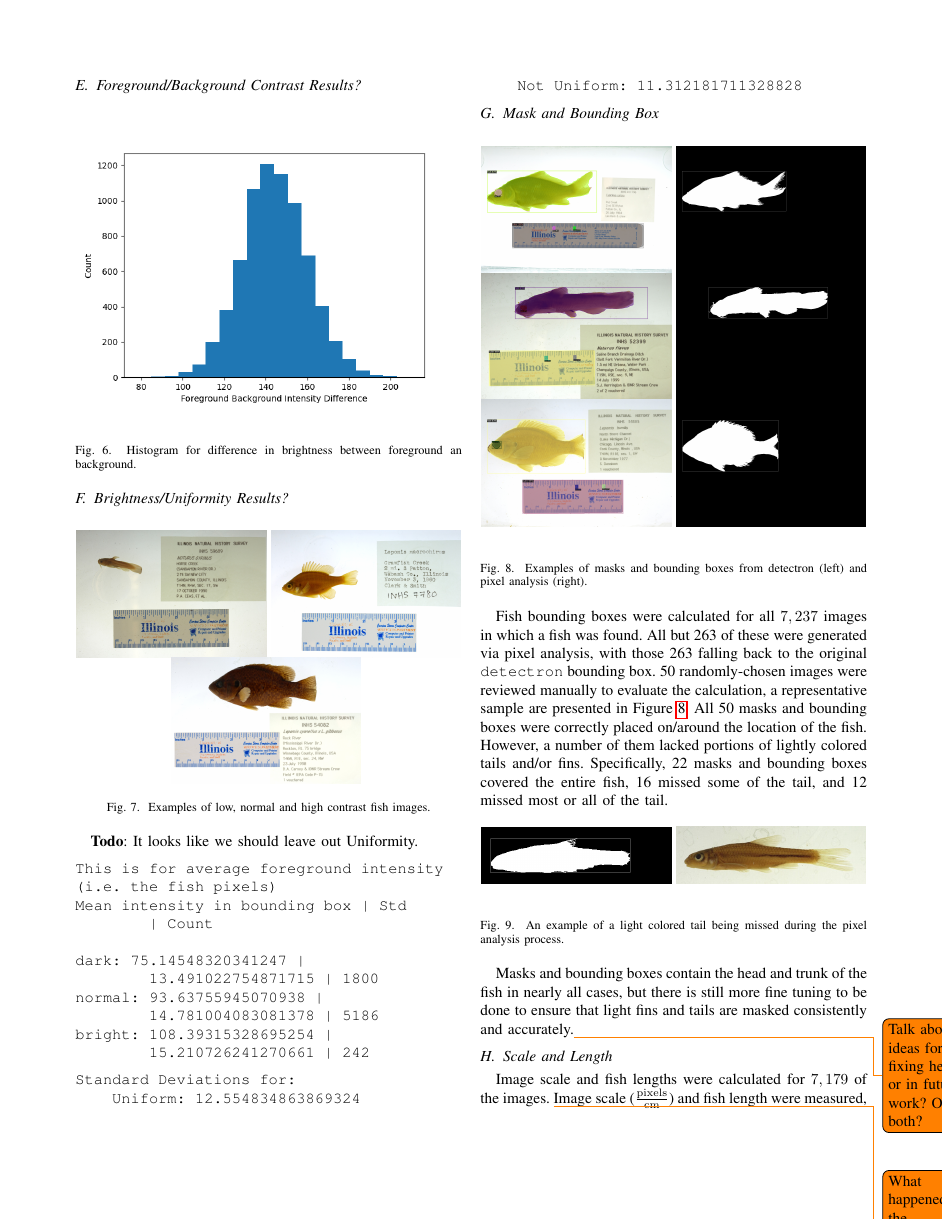
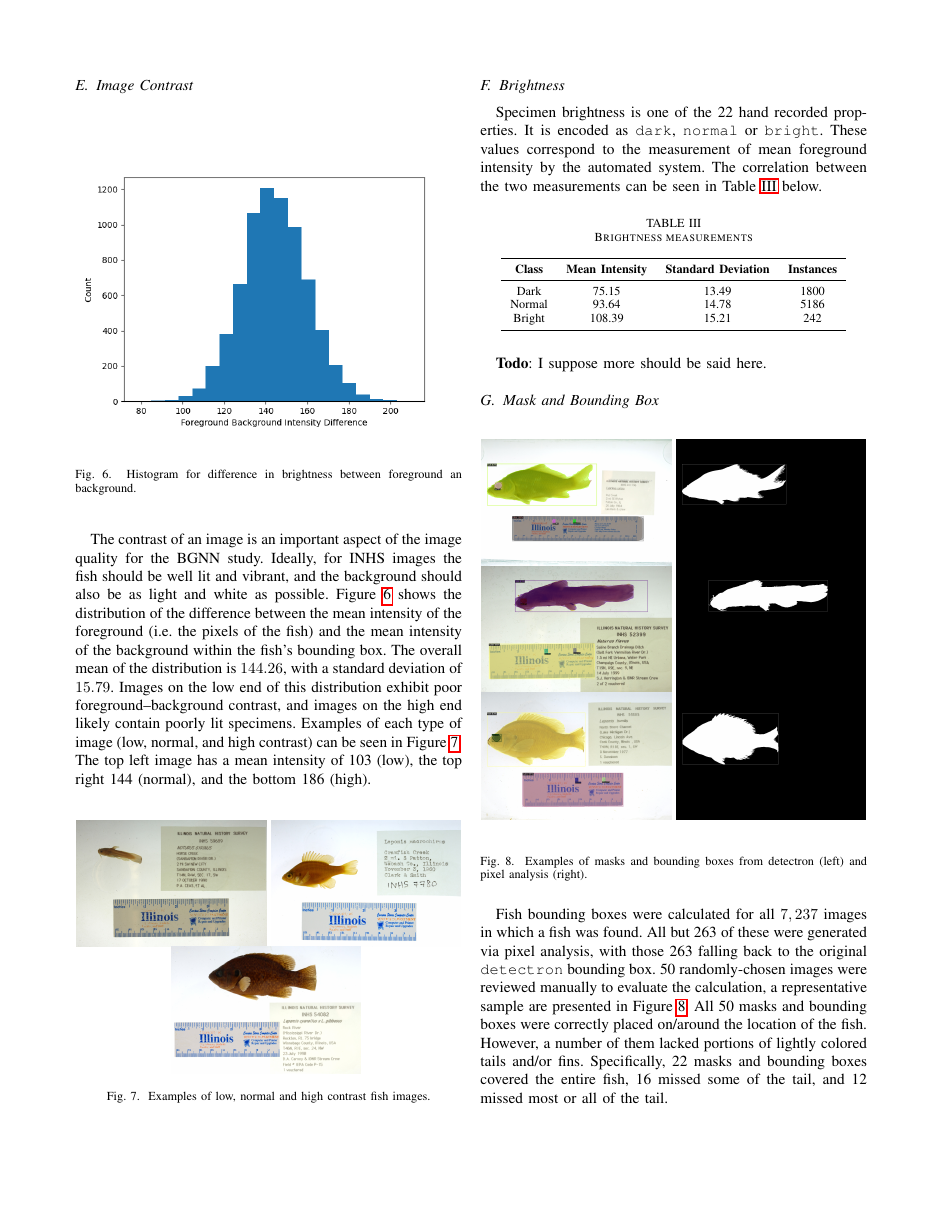
Before and after one commit to thibaulttabarin/BGNN_metadata, a LaTeX paper (paper/paper_new.tex): page 7 of 9. Compiled offline with pdfLaTeX; a missing font is replaced by an installed copy or a similar font; a LaTeX package or settings file that is missing is left out.

Commit message:
Brightness section

```diff
--- a/paper/paper_new.tex
+++ b/paper/paper_new.tex
@@ -598,7 +598,7 @@ a mislabeled eye as discussed in the previous section.
 %Clock Value?}
 %A small number of images (such as on the right in Figure~\ref{fig:teaser}) have tags that overlap with the fish. These tags were light enough that they were correctly labeled as background by the pixel analysis.
 
-\subsection{Foreground/Background Contrast Results?}
+\subsection{Image Contrast}
 \begin{figure}[H]
   \centering
   \includegraphics[width=\linewidth]{images/histo}
@@ -606,33 +607,40 @@ a mislabeled eye as discussed in the previous section.
 \end{figure}
 
-\subsection{Brightness/Uniformity Results?}
+The contrast of an image is an important aspect of the image quality for the BGNN study. Ideally, for INHS images the fish should be well lit and vibrant, and the background should also be as light and white as possible. Figure~\ref{fig:histo} shows the distribution of the difference between the mean intensity of the foreground (i.e.\ the pixels of the fish) and the mean intensity of the background within the fish's bounding box. The overall mean of the distribution is \(144.26\), with a standard deviation of \(15.79\). Images on the low end of this distribution exhibit poor foreground--background contrast, and images on the high end likely contain poorly lit specimens. Examples of each type of image (low, normal, and high contrast) can be seen in Figure~\ref{fig:contrast}. The top left image has a mean intensity of 103 (low), the top right 144 (normal), and the bottom 186 (high).
+
 \begin{figure}[H]
   \centering
   \includegraphics[width=0.49\linewidth]{images/dark}
   \includegraphics[width=0.49\linewidth]{images/normal}
   \includegraphics[width=0.49\linewidth]{images/bright}
   \caption{Examples of low, normal and high contrast fish images.}
+  \label{fig:contrast}
 \end{figure}
-\textbf{Todo}: It looks like we should leave out Uniformity.
 
-\begin{verbatim}
-This is for average foreground intensity
-(i.e. the fish pixels)
-Mean intensity in bounding box | Std
-        | Count
+\subsection{Brightness}
+Specimen brightness is one of the 22 hand recorded properties. It is encoded as \verb|dark|, \verb|normal| or \verb|bright|. These values correspond to the measurement of mean foreground intensity by the automated system. The correlation between the two measurements can be seen in Table~\ref{tab:bright} below.
+\begin{table}[H]
+    \centering
+    \caption{Brightness measurements}
+    \label{tab:bright}
+    \begin{tabular}{cccc}
+        \toprule
+        \textbf{Class} & \textbf{Mean Intensity} & \textbf{Standard Deviation} & \textbf{Instances}\\
+        \midrule
+        Dark & 75.15 & 13.49 & 1800\\
+        Normal & 93.64 & 14.78 & 5186\\
+        Bright & 108.39 & 15.21 & 242\\
+        \bottomrule
+    \end{tabular}
+\end{table}
 
-dark: 75.14548320341247 |
-        13.491022754871715 | 1800
-normal: 93.63755945070938 |
-        14.781004083081378 | 5186
-bright: 108.39315328695254 |
-        15.210726241270661 | 242
-\end{verbatim}
-\begin{verbatim}
-Standard Deviations for:
-    Uniform: 12.554834863869324
-    Not Uniform: 11.312181711328828
-\end{verbatim}
+\textbf{Todo}: I suppose more should be said here.
+
+%\begin{verbatim}
+%Standard Deviations for:
+    %Uniform: 12.554834863869324
+    %Not Uniform: 11.312181711328828
+%\end{verbatim}
 
 \subsection{Mask and Bounding Box}
 
```
Also changed, not shown: paper/paper_new.tex (5 more changed lines).
